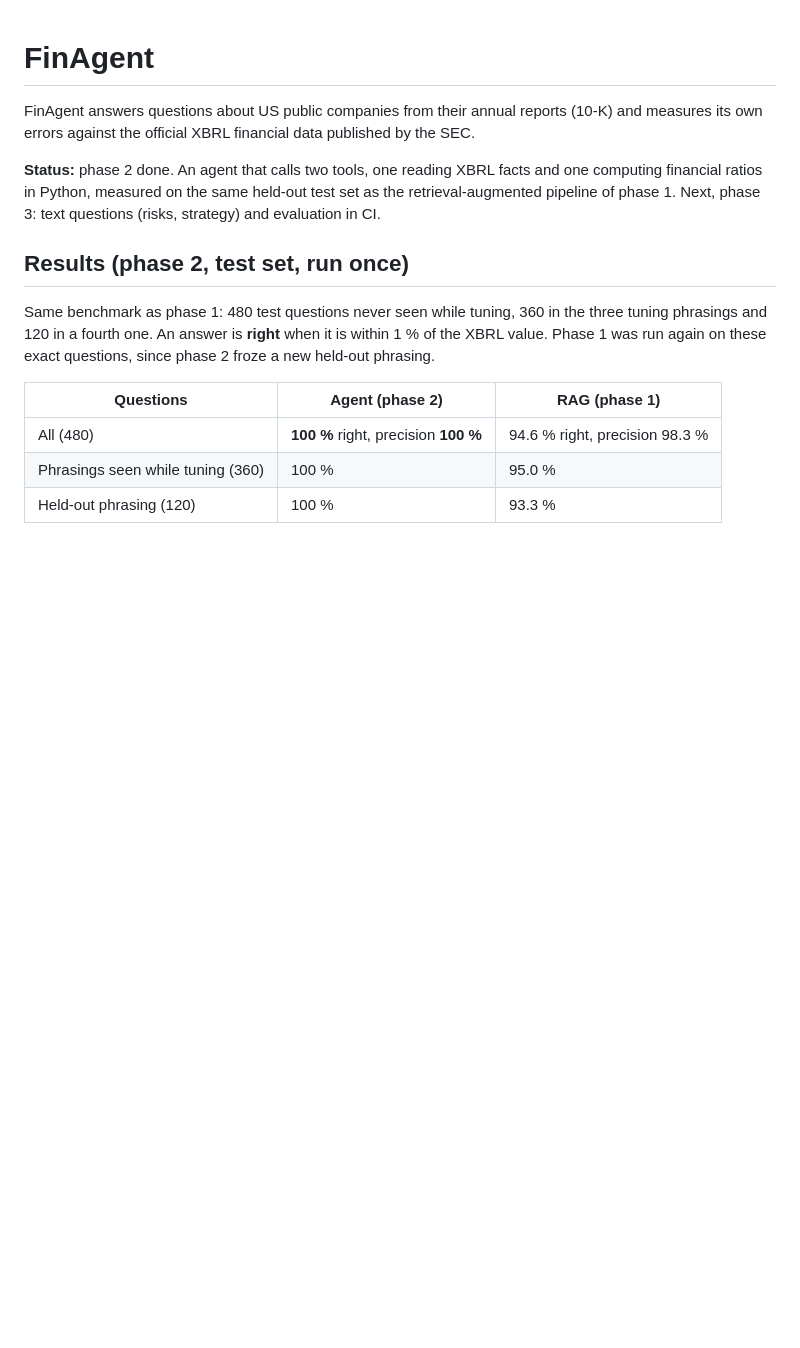
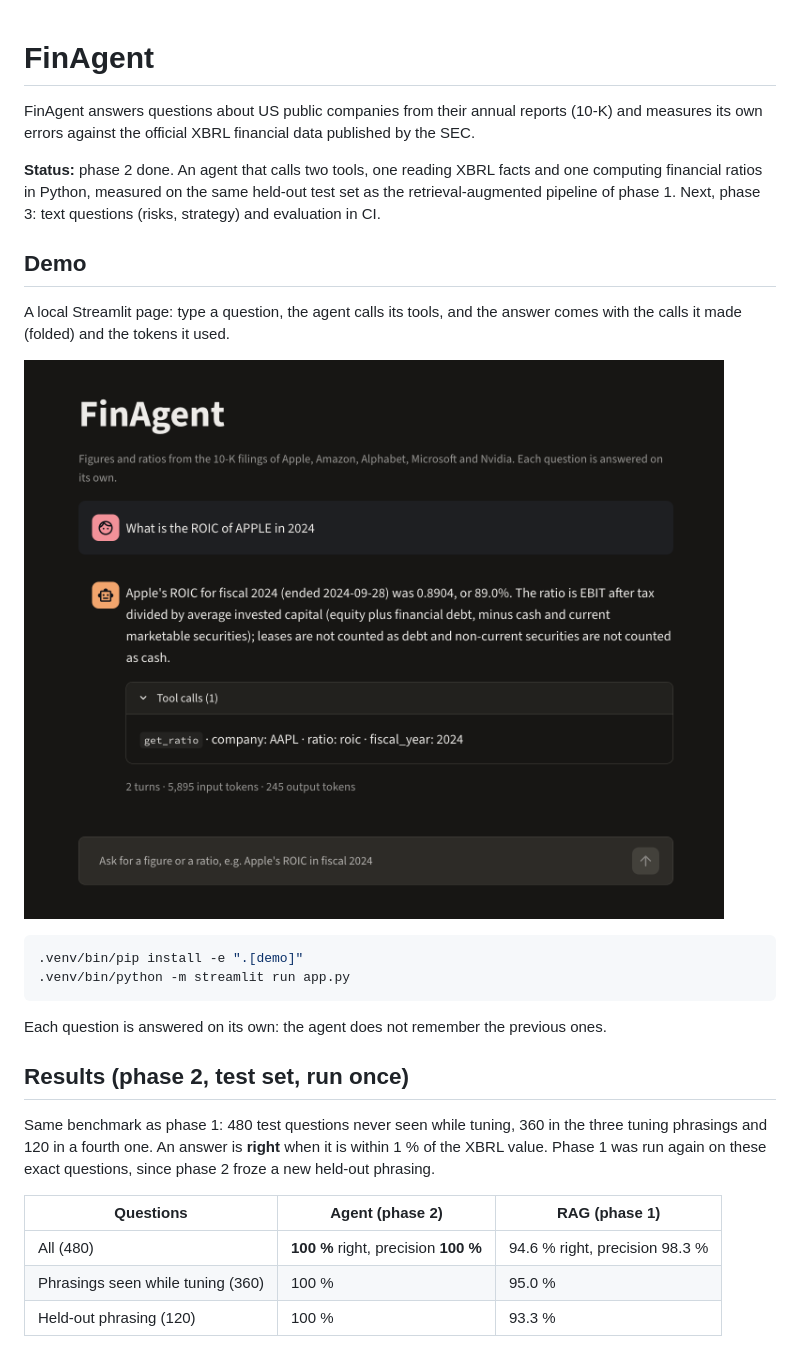
Before and after one commit to loichuang/FinAgent, a Markdown page: README.md, the part around the change. Drawn GitHub-style; pictures changed too: docs/demo.png (added); blank space fills up the shorter version.

````diff
--- a/README.md
+++ b/README.md
@@ -6,6 +6,20 @@ measures its own errors against the official XBRL financial data published by th
 **Status:** phase 2 done. An agent that calls two tools, one reading XBRL facts and one computing
 financial ratios in Python, measured on the same held-out test set as the retrieval-augmented
 pipeline of phase 1. Next, phase 3: text questions (risks, strategy) and evaluation in CI.
+
+## Demo
+
+A local Streamlit page: type a question, the agent calls its tools, and the answer comes with
+the calls it made (folded) and the tokens it used.
+
+![FinAgent answering a question on Apple's ROIC in fiscal 2024, with the get_ratio call it made](docs/demo.png)
+
+```bash
+.venv/bin/pip install -e ".[demo]"
+.venv/bin/python -m streamlit run app.py
+```
+
+Each question is answered on its own: the agent does not remember the previous ones.
 
 ## Results (phase 2, test set, run once)
 
````
Also changed, not shown: 1 other file.
